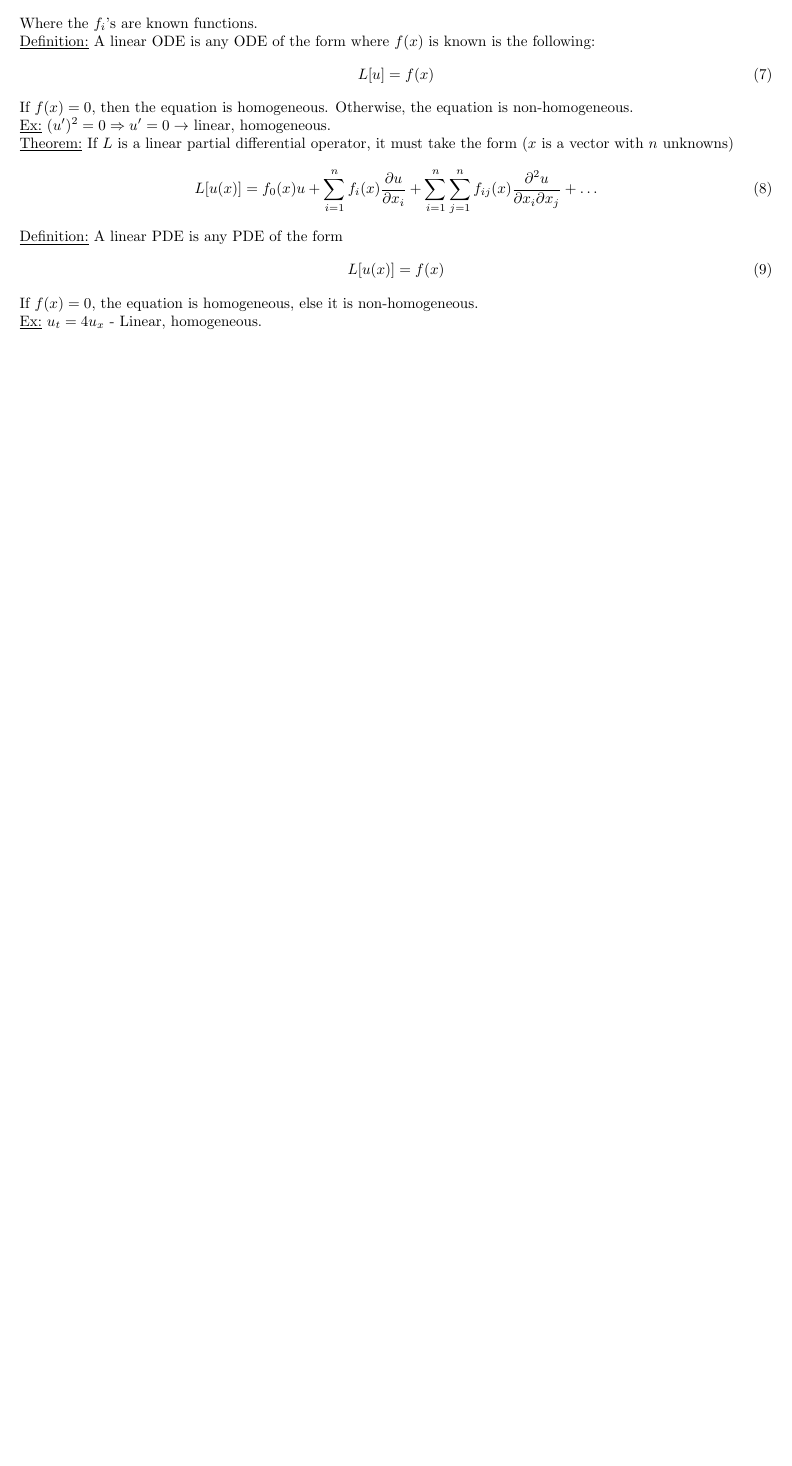
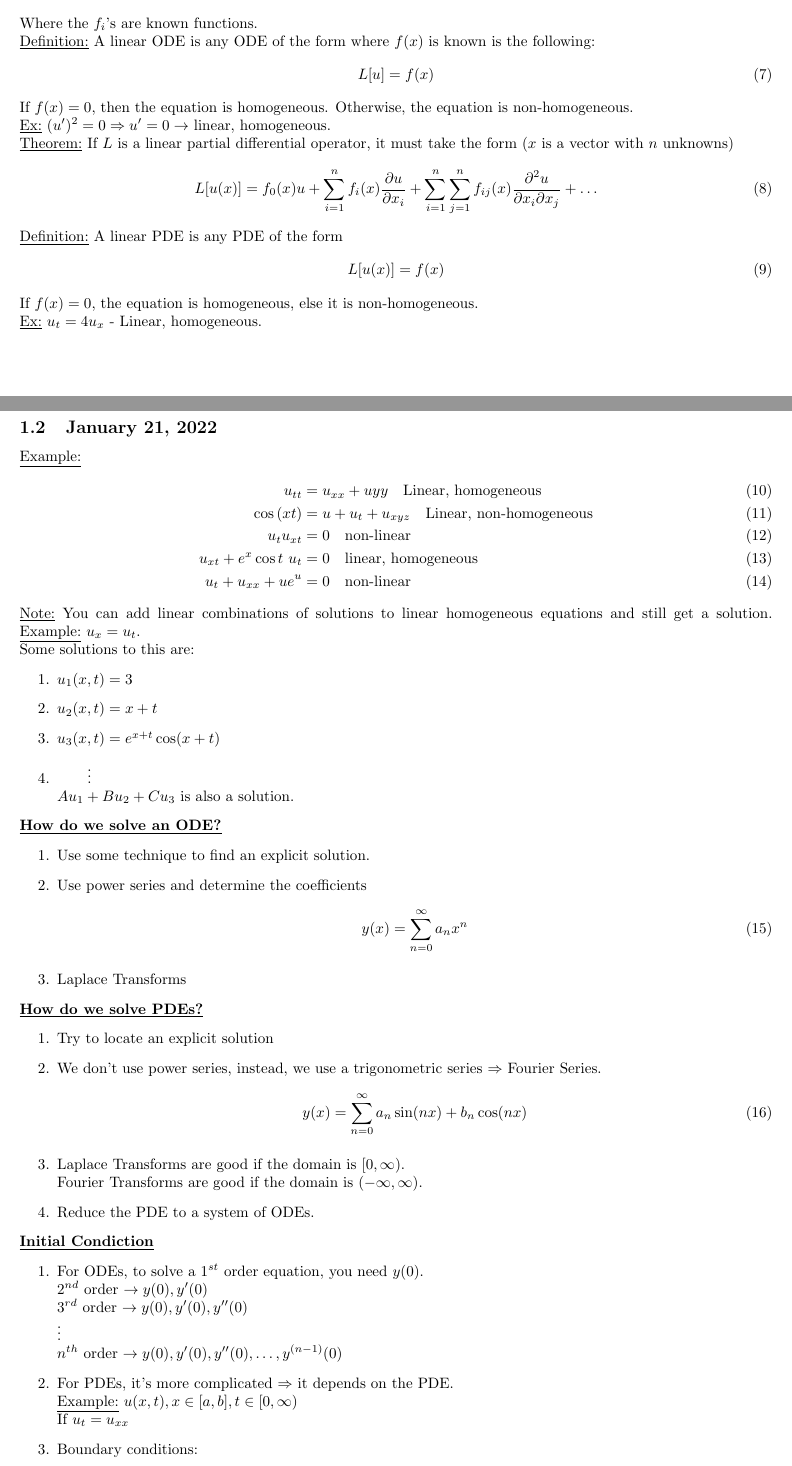
Before and after one commit to StevenBlythe/MATH-4491-Partial-Differential-Equations, a LaTeX document (Class Notes/Class Notes.tex): part of page 2 of 2 before the commit and two parts of pages 2 and 3 of 4 after it, the two joined at a grey line, cut so that both start at the same text, the shorter picture padded with empty space. Compiled offline with pdfLaTeX.

Commit message:
Added class notes

```diff
--- a/Class Notes/Class Notes.tex
+++ b/Class Notes/Class Notes.tex
@@ -16,6 +16,8 @@
 \newcommand{\ex}{\underline{Ex:} }
 \newcommand{\dfn}{\underline{Definition:} }
 \newcommand{\thm}{\underline{Theorem:} }
+\newcommand{\Note}{\underline{Note:} }
+\newcommand{\note}{\underline{Note:} }
 \graphicspath{ {./images/} }
 \title{Partial Differential Equations - Class Notes}
 \date{\today}
@@ -93,3 +95,55 @@ If $f(x) = 0$, then the equation is homogeneous. Otherwise, the equation is non-
 \end{align}
 If $f(x) = 0$, the equation is homogeneous, else it is non-homogeneous.\\
 \ex $u_t = 4u_x$ - Linear, homogeneous.
+
+\subsection{January 21, 2022}
+\Ex
+\begin{align}
+  u_{tt} & = u_{xx} + u{yy}\quad \text{Linear, homogeneous}\\
+  \cos{(xt)} & = u + u_t + u_{xyz}\quad \text{Linear, non-homogeneous}\\
+  u_tu_{xt} & = 0\quad \text{non-linear}\\
+  u_{xt} + e^x \cos t\ u_t & = 0\quad \text{linear, homogeneous}\\
+  u_t + u_{xx} + ue^u & = 0\quad \text{non-linear}
+\end{align}
+\note You can add linear combinations of solutions to linear homogeneous equations and still get a solution.
+\Ex $u_x = u_t$.\\
+Some solutions to this are:
+\begin{enumerate}
+  \item $u_1(x, t) = 3$
+  \item $u_2(x, t) = x + t$
+  \item $u_3(x, t) = e^{x+t} \cos(x + t)$
+  \item $\qquad \vdots$\\
+  $Au_1 + Bu_2 + Cu_3$ is also a solution.
+\end{enumerate}
+\topic{How do we solve an ODE?}
+\begin{enumerate}
+  \item Use some technique to find an explicit solution.
+  \item Use power series and determine the coefficients
+  \begin{align}
+    y(x) & = \sum^\infty_{n = 0} a_nx^n
+  \end{align}
+  \item Laplace Transforms
+\end{enumerate}
+\topic{How do we solve PDEs?}
+\begin{enumerate}
+  \item Try to locate an explicit solution
+  \item We don't use power series, instead, we use a trigonometric series $\Rightarrow$ Fourier Series.
+  \begin{align}
+    y(x) & = \sum^\infty_{n = 0} a_n \sin(nx) + b_n \cos(nx)
+  \end{align}
+  \item Laplace Transforms are good if the domain is $[0, \infty)$.\\
+  Fourier Transforms are good if the domain is $(-\infty, \infty)$.
+  \item Reduce the PDE to a system of ODEs.
+\end{enumerate}
+\topic{Initial Condiction}
+\begin{enumerate}
+  \item For ODEs, to solve a $1^{st}$ order equation, you need $y(0)$.\\
+  $2^{nd}$ order $\rightarrow y(0), y^\prime(0)$\\
+  $3^{rd}$ order $\rightarrow y(0), y^\prime(0), y^{\prime\prime}(0)$\\
+  $\vdots$\\
+  $n^{th}$ order $\rightarrow y(0), y^\prime(0), y^{\prime\prime}(0), \ldots, y^{(n - 1)}(0)$
+  \item For PDEs, it's more complicated $\Rightarrow$ it depends on the PDE.\\
+  \Ex $u(x, t), x \in [a, b], t \in [0, \infty)$\\
+  If $u_t = u_{xx}$
+  \item Boundary conditions:
+  \begin{align}
@@ -95,0 +183 @@ If $f(x) = 0$, the equation is homogeneous, else it is non-homogeneous.\\
+  \item $Q(x, t)$ : heat energy density (energy / volume)
```
Also changed, not shown: Class Notes/Class Notes.pdf, Class Notes/Class Notes.tex (51 more changed lines).
